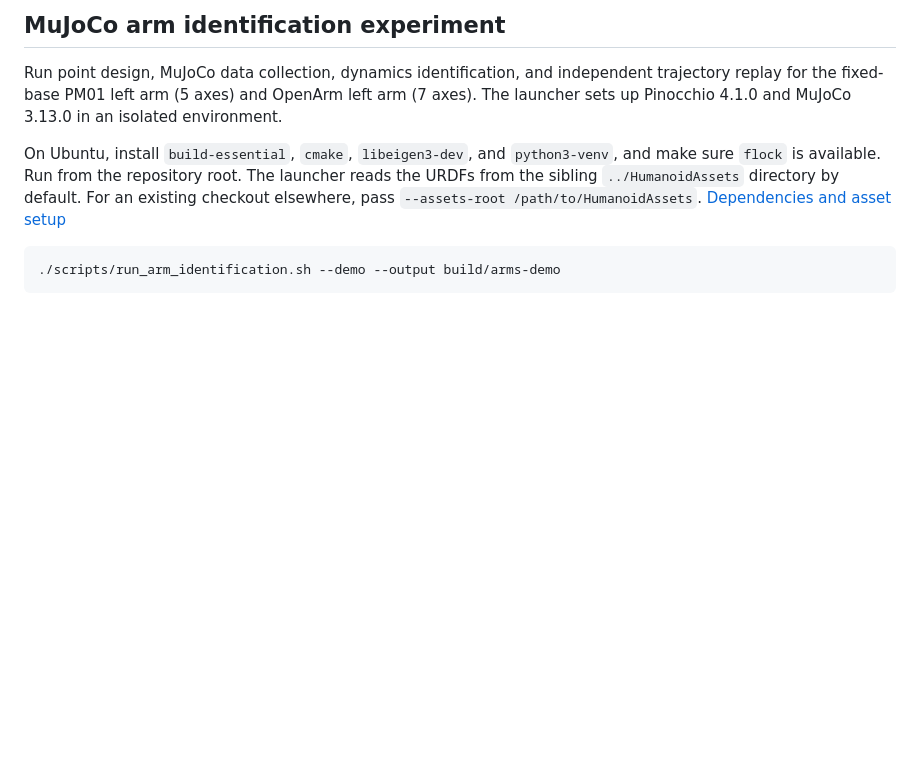
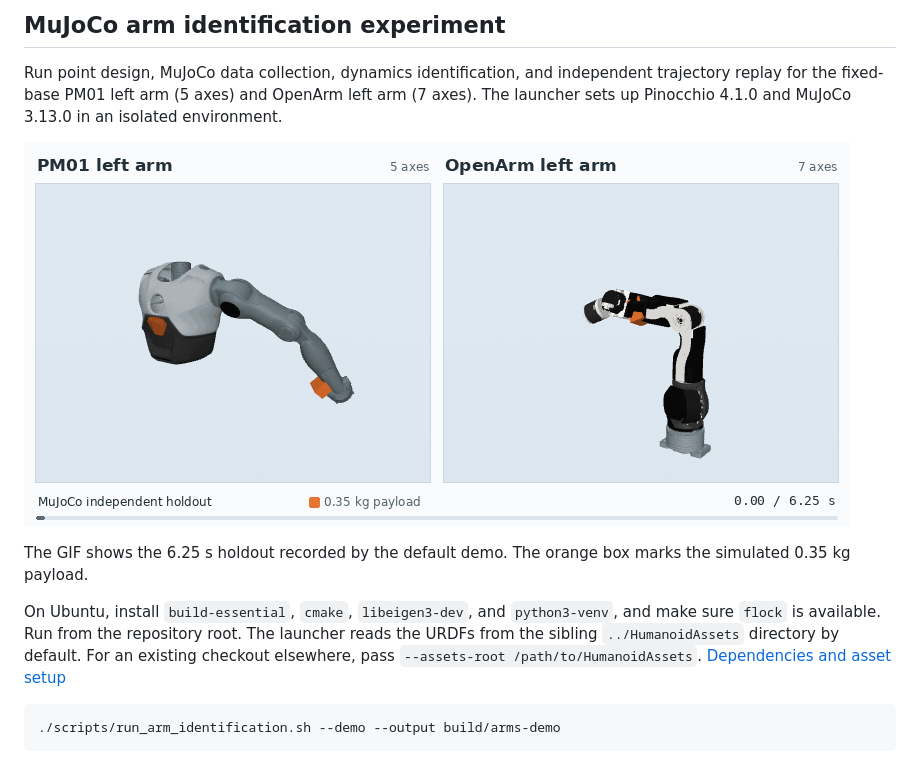
Before and after one commit to chase6305/RobotIdentification, a Markdown page: README_EN.md, the part around the change. GitHub-like rendering; pictures changed too: docs/media/mujoco-arm-holdout.gif (added); blank space fills up the shorter version.

````diff
--- a/README_EN.md
+++ b/README_EN.md
@@ -62,6 +62,10 @@ Reproduce synthetic solver and Pinocchio assembly measurements with the [standal
 
 Run point design, MuJoCo data collection, dynamics identification, and independent trajectory replay for the fixed-base PM01 left arm (5 axes) and OpenArm left arm (7 axes). The launcher sets up Pinocchio 4.1.0 and MuJoCo 3.13.0 in an isolated environment.
 
+![Side-by-side holdout replay for the PM01 and OpenArm left arms](docs/media/mujoco-arm-holdout.gif)
+
+The GIF shows the 6.25 s holdout recorded by the default demo. The orange box marks the simulated 0.35 kg payload.
+
 On Ubuntu, install `build-essential`, `cmake`, `libeigen3-dev`, and `python3-venv`, and make sure `flock` is available. Run from the repository root. The launcher reads the URDFs from the sibling `../HumanoidAssets` directory by default. For an existing checkout elsewhere, pass `--assets-root /path/to/HumanoidAssets`. [Dependencies and asset setup](benchmarks/arm_identification/README.md#quick-start)
 
 ```bash
````
Also changed, not shown: README.md (+4 -0 lines), benchmarks/arm_identification/README.md (+4 -0 lines).
